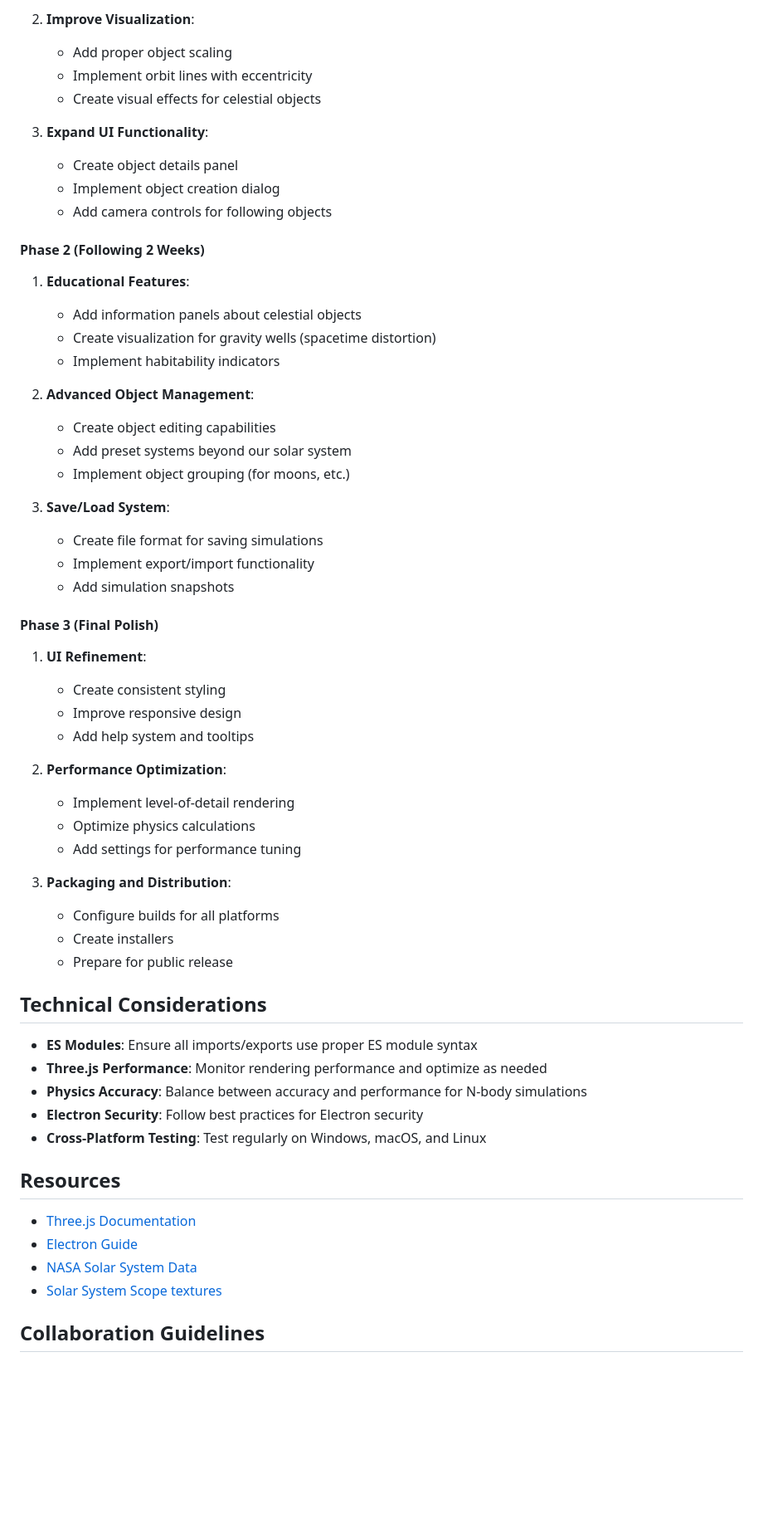
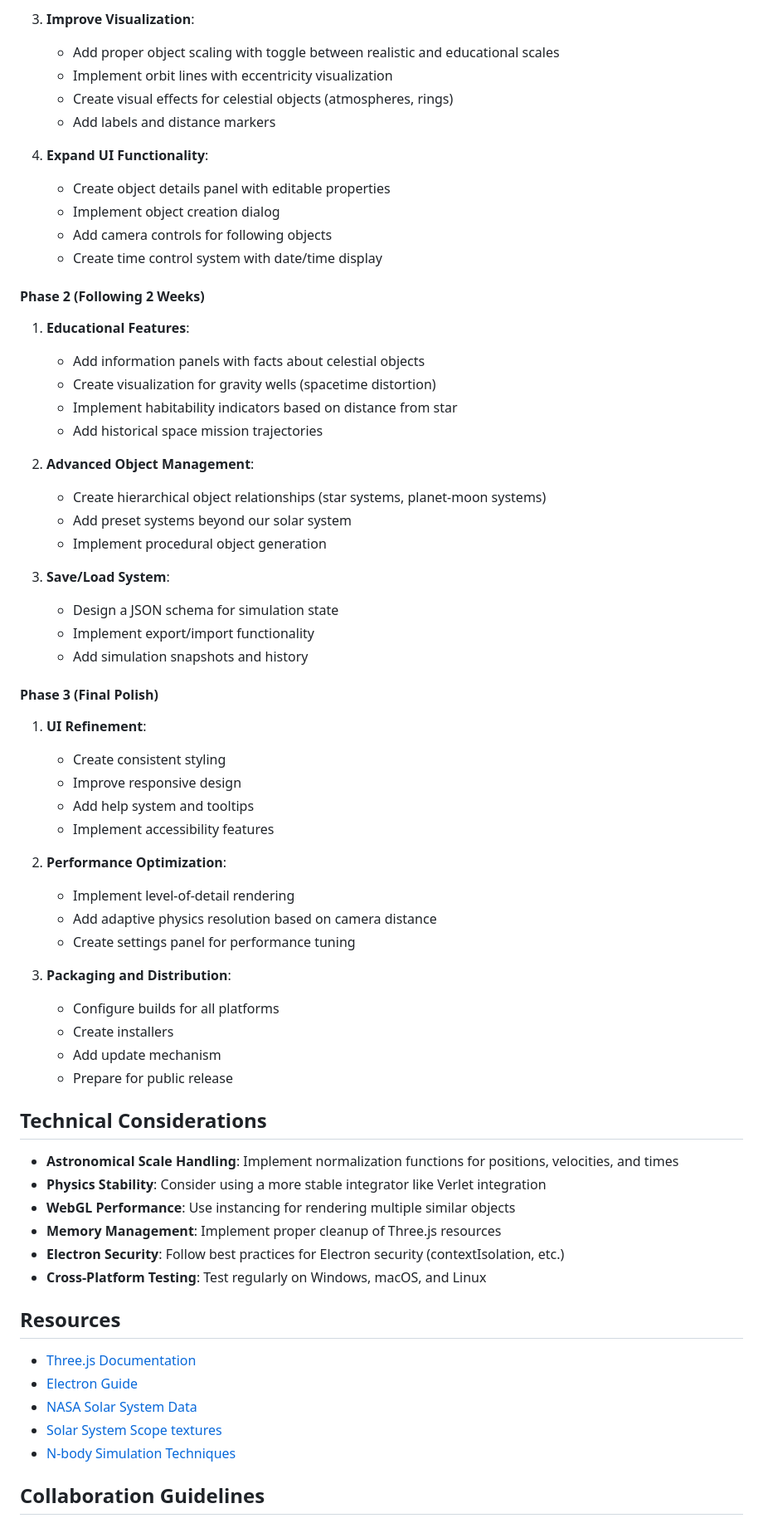
Before and after one commit to jamesmcarthur-3999/solar-system-physics-simulator, a Markdown page: NEXT_STEPS.md, the part around one of its changes. Shown at 83% size. Drawn GitHub-style; blank space fills up the shorter version.

```diff
--- a/NEXT_STEPS.md
+++ b/NEXT_STEPS.md
@@ -46,52 +156,58 @@ To continue development, here are the immediate next steps:
 
-2. **Improve Visualization**:
-   - Add proper object scaling
-   - Implement orbit lines with eccentricity
-   - Create visual effects for celestial objects
+3. **Improve Visualization**:
+   - Add proper object scaling with toggle between realistic and educational scales
+   - Implement orbit lines with eccentricity visualization
+   - Create visual effects for celestial objects (atmospheres, rings)
+   - Add labels and distance markers
 
-3. **Expand UI Functionality**:
-   - Create object details panel
+4. **Expand UI Functionality**:
+   - Create object details panel with editable properties
    - Implement object creation dialog
    - Add camera controls for following objects
+   - Create time control system with date/time display
 
 #### Phase 2 (Following 2 Weeks)
 1. **Educational Features**:
-   - Add information panels about celestial objects
+   - Add information panels with facts about celestial objects
    - Create visualization for gravity wells (spacetime distortion)
-   - Implement habitability indicators
+   - Implement habitability indicators based on distance from star
+   - Add historical space mission trajectories
 
 2. **Advanced Object Management**:
-   - Create object editing capabilities
+   - Create hierarchical object relationships (star systems, planet-moon systems)
    - Add preset systems beyond our solar system
-   - Implement object grouping (for moons, etc.)
+   - Implement procedural object generation
 
 3. **Save/Load System**:
-   - Create file format for saving simulations
+   - Design a JSON schema for simulation state
    - Implement export/import functionality
-   - Add simulation snapshots
+   - Add simulation snapshots and history
 
 #### Phase 3 (Final Polish)
 1. **UI Refinement**:
    - Create consistent styling
    - Improve responsive design
    - Add help system and tooltips
+   - Implement accessibility features
 
 2. **Performance Optimization**:
    - Implement level-of-detail rendering
-   - Optimize physics calculations
-   - Add settings for performance tuning
+   - Add adaptive physics resolution based on camera distance
+   - Create settings panel for performance tuning
 
 3. **Packaging and Distribution**:
    - Configure builds for all platforms
    - Create installers
+   - Add update mechanism
    - Prepare for public release
 
 ## Technical Considerations
 
-- **ES Modules**: Ensure all imports/exports use proper ES module syntax
-- **Three.js Performance**: Monitor rendering performance and optimize as needed
-- **Physics Accuracy**: Balance between accuracy and performance for N-body simulations
-- **Electron Security**: Follow best practices for Electron security
+- **Astronomical Scale Handling**: Implement normalization functions for positions, velocities, and times
+- **Physics Stability**: Consider using a more stable integrator like Verlet integration
+- **WebGL Performance**: Use instancing for rendering multiple similar objects
+- **Memory Management**: Implement proper cleanup of Three.js resources
+- **Electron Security**: Follow best practices for Electron security (contextIsolation, etc.)
 - **Cross-Platform Testing**: Test regularly on Windows, macOS, and Linux
 
 ## Resources
@@ -100,6 +216,7 @@ To continue development, here are the immediate next steps:
 - [Electron Guide](https://www.electronjs.org/docs/latest)
 - [NASA Solar System Data](https://solarsystem.nasa.gov/solar-system/our-solar-system/overview/)
 - [Solar System Scope textures](https://www.solarsystemscope.com/textures/)
+- [N-body Simulation Techniques](https://en.wikipedia.org/wiki/N-body_simulation)
 
 ## Collaboration Guidelines
 
```
Also changed, not shown: other parts of NEXT_STEPS.md (+119 -8 lines).
